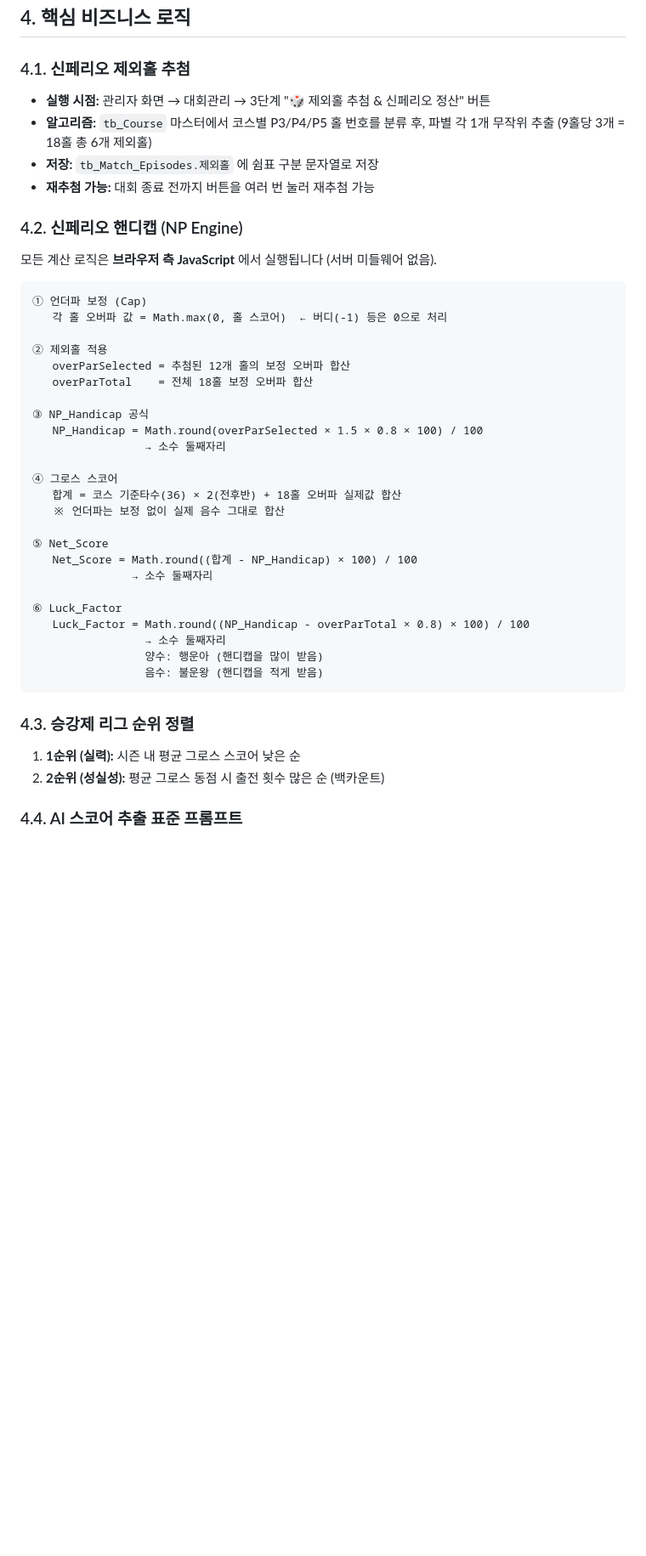
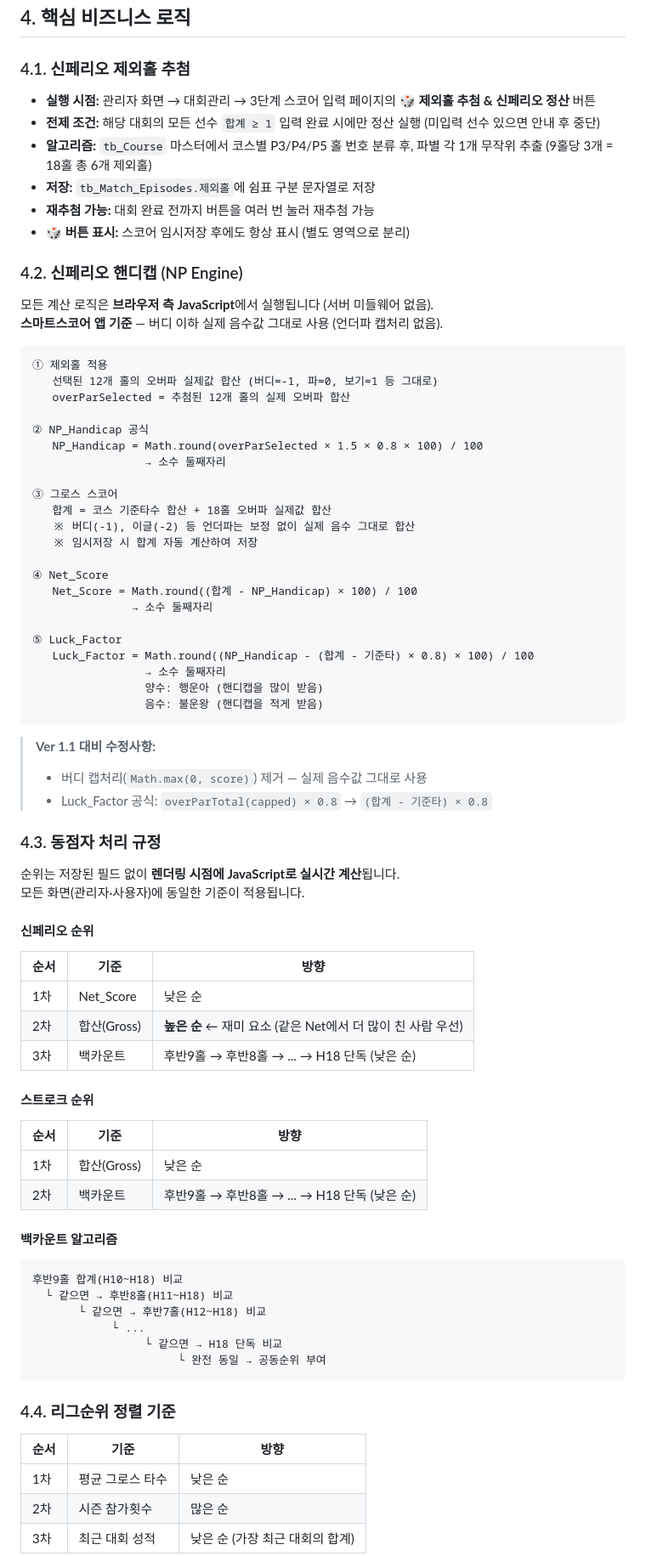
Before and after one commit to jjwook5/goka-league, a Markdown page: GokaLeague_System_Specification.md, the part around one of its changes. Shown at 85% size. GitHub-like rendering; blank space fills up the shorter version.

````diff
--- a/GokaLeague_System_Specification.md
+++ b/GokaLeague_System_Specification.md
@@ -217,45 +219,83 @@ fetch(`${SUPABASE_URL}/rest/v1/{테이블}?{필터}`, { method:'DELETE', headers
 
 ### 4.1. 신페리오 제외홀 추첨
 
-- **실행 시점:** 관리자 화면 → 대회관리 → 3단계 "🎲 제외홀 추첨 & 신페리오 정산" 버튼
-- **알고리즘:** `tb_Course` 마스터에서 코스별 P3/P4/P5 홀 번호를 분류 후, 파별 각 1개 무작위 추출 (9홀당 3개 = 18홀 총 6개 제외홀)
-- **저장:** `tb_Match_Episodes.제외홀` 에 쉼표 구분 문자열로 저장
-- **재추첨 가능:** 대회 종료 전까지 버튼을 여러 번 눌러 재추첨 가능
+- **실행 시점:** 관리자 화면 → 대회관리 → 3단계 스코어 입력 페이지의 **🎲 제외홀 추첨 & 신페리오 정산** 버튼
+- **전제 조건:** 해당 대회의 모든 선수 `합계 ≥ 1` 입력 완료 시에만 정산 실행 (미입력 선수 있으면 안내 후 중단)
+- **알고리즘:** `tb_Course` 마스터에서 코스별 P3/P4/P5 홀 번호 분류 후, 파별 각 1개 무작위 추출 (9홀당 3개 = 18홀 총 6개 제외홀)
+- **저장:** `tb_Match_Episodes.제외홀`에 쉼표 구분 문자열로 저장
+- **재추첨 가능:** 대회 완료 전까지 버튼을 여러 번 눌러 재추첨 가능
+- **🎲 버튼 표시:** 스코어 임시저장 후에도 항상 표시 (별도 영역으로 분리)
 
 ### 4.2. 신페리오 핸디캡 (NP Engine)
 
-모든 계산 로직은 **브라우저 측 JavaScript** 에서 실행됩니다 (서버 미들웨어 없음).
+모든 계산 로직은 **브라우저 측 JavaScript**에서 실행됩니다 (서버 미들웨어 없음).
+**스마트스코어 앱 기준** — 버디 이하 실제 음수값 그대로 사용 (언더파 캡처리 없음).
 
 ```
-① 언더파 보정 (Cap)
-   각 홀 오버파 값 = Math.max(0, 홀 스코어)  ← 버디(-1) 등은 0으로 처리
+① 제외홀 적용
+   선택된 12개 홀의 오버파 실제값 합산 (버디=-1, 파=0, 보기=1 등 그대로)
+   overParSelected = 추첨된 12개 홀의 실제 오버파 합산
 
-② 제외홀 적용
-   overParSelected = 추첨된 12개 홀의 보정 오버파 합산
-   overParTotal    = 전체 18홀 보정 오버파 합산
-
-③ NP_Handicap 공식
+② NP_Handicap 공식
    NP_Handicap = Math.round(overParSelected × 1.5 × 0.8 × 100) / 100
                  → 소수 둘째자리
 
-④ 그로스 스코어
-   합계 = 코스 기준타수(36) × 2(전후반) + 18홀 오버파 실제값 합산
-   ※ 언더파는 보정 없이 실제 음수 그대로 합산
+③ 그로스 스코어
+   합계 = 코스 기준타수 합산 + 18홀 오버파 실제값 합산
+   ※ 버디(-1), 이글(-2) 등 언더파는 보정 없이 실제 음수 그대로 합산
+   ※ 임시저장 시 합계 자동 계산하여 저장
 
-⑤ Net_Score
+④ Net_Score
    Net_Score = Math.round((합계 - NP_Handicap) × 100) / 100
                → 소수 둘째자리
 
-⑥ Luck_Factor
-   Luck_Factor = Math.round((NP_Handicap - overParTotal × 0.8) × 100) / 100
+⑤ Luck_Factor
+   Luck_Factor = Math.round((NP_Handicap - (합계 - 기준타) × 0.8) × 100) / 100
                  → 소수 둘째자리
                  양수: 행운아 (핸디캡을 많이 받음)
                  음수: 불운왕 (핸디캡을 적게 받음)
 ```
 
-### 4.3. 승강제 리그 순위 정렬
+> **Ver 1.1 대비 수정사항:**
+> - 버디 캡처리(`Math.max(0, score)`) 제거 — 실제 음수값 그대로 사용
+> - Luck_Factor 공식: `overParTotal(capped) × 0.8` → `(합계 - 기준타) × 0.8`
 
-1. **1순위 (실력):** 시즌 내 평균 그로스 스코어 낮은 순
-2. **2순위 (성실성):** 평균 그로스 동점 시 출전 횟수 많은 순 (백카운트)
+### 4.3. 동점자 처리 규정
 
-### 4.4. AI 스코어 추출 표준 프롬프트
+순위는 저장된 필드 없이 **렌더링 시점에 JavaScript로 실시간 계산**됩니다.
+모든 화면(관리자·사용자)에 동일한 기준이 적용됩니다.
+
+#### 신페리오 순위
+
+| 순서 | 기준 | 방향 |
+|------|------|------|
+| 1차 | Net_Score | 낮은 순 |
+| 2차 | 합산(Gross) | **높은 순** ← 재미 요소 (같은 Net에서 더 많이 친 사람 우선) |
+| 3차 | 백카운트 | 후반9홀 → 후반8홀 → ... → H18 단독 (낮은 순) |
+
+#### 스트로크 순위
+
+| 순서 | 기준 | 방향 |
+|------|------|------|
+| 1차 | 합산(Gross) | 낮은 순 |
+| 2차 | 백카운트 | 후반9홀 → 후반8홀 → ... → H18 단독 (낮은 순) |
+
+#### 백카운트 알고리즘
+
+```
+후반9홀 합계(H10~H18) 비교
+  └ 같으면 → 후반8홀(H11~H18) 비교
+       └ 같으면 → 후반7홀(H12~H18) 비교
+            └ ...
+                 └ 같으면 → H18 단독 비교
+                      └ 완전 동일 → 공동순위 부여
+```
+
+### 4.4. 리그순위 정렬 기준
+
+| 순서 | 기준 | 방향 |
+|------|------|------|
+| 1차 | 평균 그로스 타수 | 낮은 순 |
+| 2차 | 시즌 참가횟수 | 많은 순 |
+| 3차 | 최근 대회 성적 | 낮은 순 (가장 최근 대회의 합계) |
+
````
Also changed, not shown: other parts of GokaLeague_System_Specification.md (+126 -57 lines).
